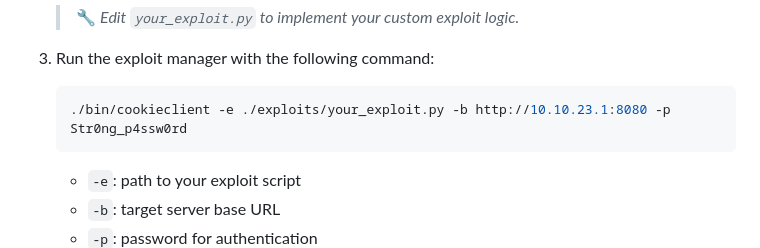
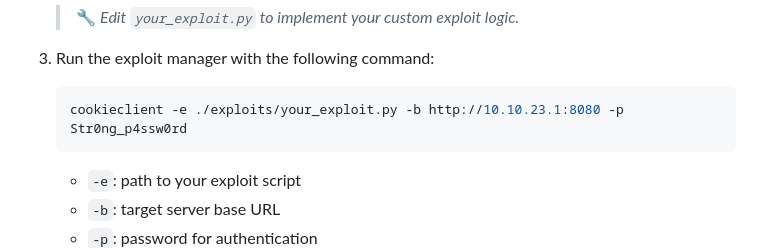
Before and after one commit to akiidjk/CookieFarm, a Markdown page: README.md, the part around the change. Rendered like a GitHub page.

Commit message:
Remove outdated path prefix from example command in README

````diff
--- a/README.md
+++ b/README.md
@@ -78,7 +78,7 @@ To start the server:
 3. Run the exploit manager with the following command:
 
    ```bash
-   ./bin/cookieclient -e ./exploits/your_exploit.py -b http://10.10.23.1:8080 -p Str0ng_p4ssw0rd
+   cookieclient -e ./exploits/your_exploit.py -b http://10.10.23.1:8080 -p Str0ng_p4ssw0rd
    ```
 
    * `-e`: path to your exploit script
````
